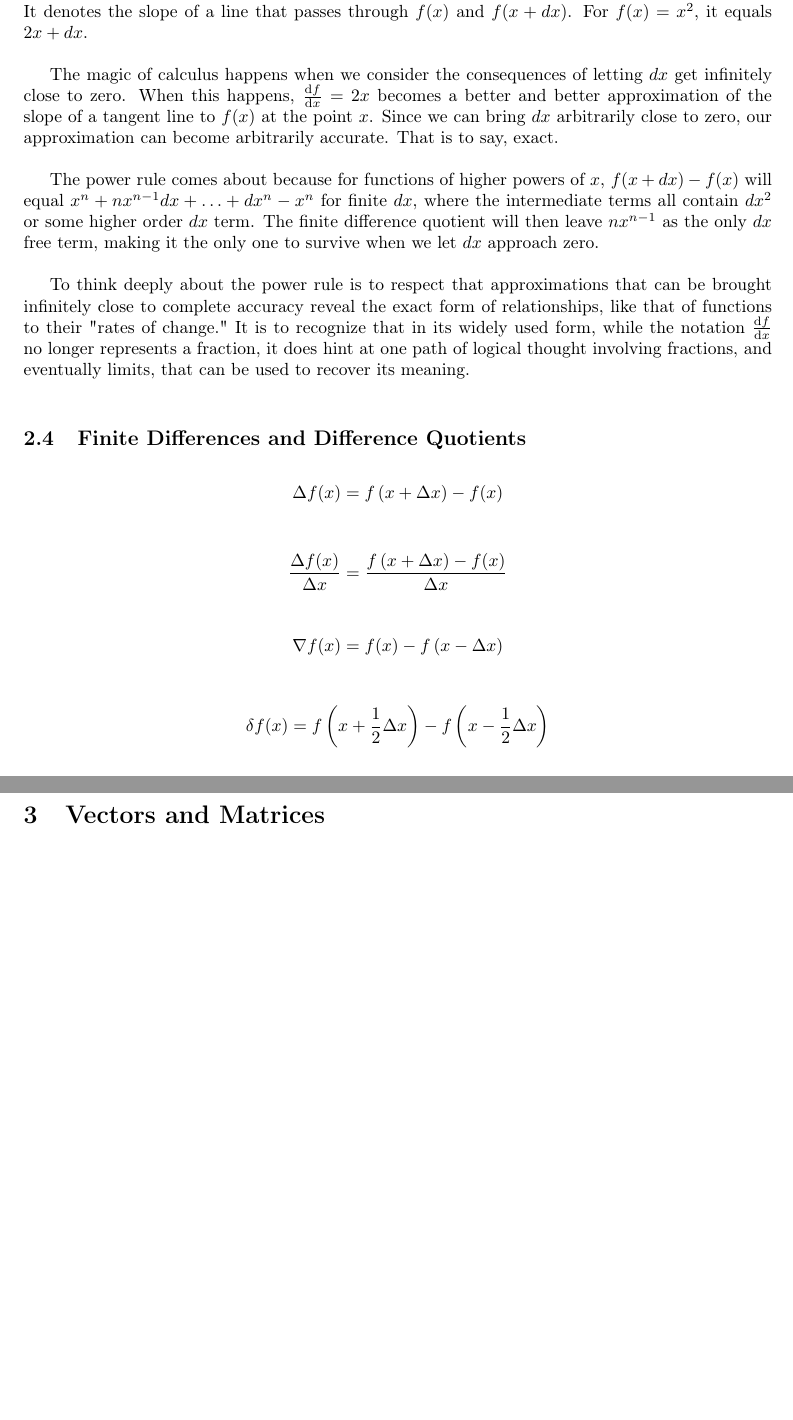
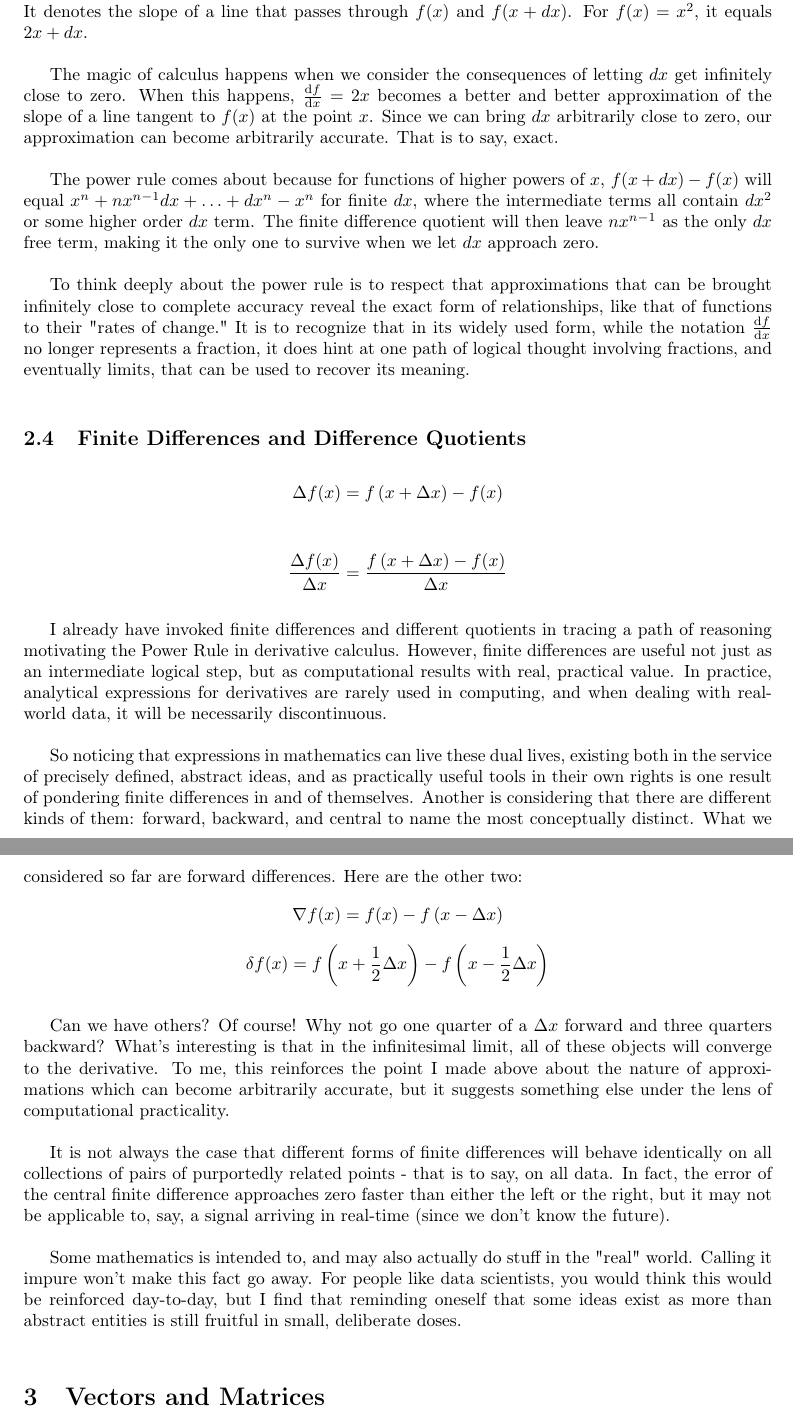
Before and after one commit to rayheberer/LambdaSchoolDataScience, a LaTeX document (Week 4 Presenting/LaTeX-equation-practice.tex): two parts of pages 3 and 4 of 6, joined at a grey line, cut so that both start at the same text, the shorter picture padded with empty space. Compiled offline with pdfLaTeX.

Commit message:
Update latex document

```diff
--- a/Week 4 Presenting/LaTeX-equation-practice.tex
+++ b/Week 4 Presenting/LaTeX-equation-practice.tex
@@ -22,7 +22,7 @@
 \DeclareMathOperator*{\argmax}{arg\,max}
 \DeclareMathOperator*{\argmin}{arg\,min}
 
-\title{Math Basics Worth Thinking Deeply About}
+\title{Simple Equations Worth Thinking About Again}
 \author{Raymond Heberer\\
   \texttt{ray.heberer@gmail.com}}
 
@@ -84,7 +84,7 @@ Thinking back to our square, $dx$ is then a little piece of additional length ad
 
 Now consider another, related function of $x$ of the form $\dv{f}{x} (x)$. We'll call it a finite difference quotient. It is like the difference function considered above, except this difference is scaled by $dx$. It denotes the slope of a line that passes through $f(x)$ and $f(x+dx)$. For $f(x)=x^2$, it equals $2x + dx$.
 
-The magic of calculus happens when we consider the consequences of letting $dx$ get infinitely close to zero. When this happens, $\dv{f}{x}=2x$ becomes a better and better approximation of the slope of a tangent line to $f(x)$ at the point $x$. Since we can bring $dx$ arbitrarily close to zero, our approximation can become arbitrarily accurate. That is to say, exact.
+The magic of calculus happens when we consider the consequences of letting $dx$ get infinitely close to zero. When this happens, $\dv{f}{x}=2x$ becomes a better and better approximation of the slope of a line tangent to $f(x)$ at the point $x$. Since we can bring $dx$ arbitrarily close to zero, our approximation can become arbitrarily accurate. That is to say, exact.
 
 The power rule comes about because for functions of higher powers of $x$, $f(x+dx)-f(x)$ will equal $x^n + nx^{n-1}dx + \ldots + dx^n - x^n$ for finite $dx$, where the intermediate terms all contain $dx^2$ or some higher order $dx$ term. The finite difference quotient will then leave $nx^{n-1}$ as the only $dx$ free term, making it the only one to survive when we let $dx$ approach zero.
 
@@ -96,9 +96,17 @@ $$ \Delta f(x) = f\left(x+\Delta x\right) - f(x) $$
 
 $$ \frac{\Delta f(x)}{\Delta x} = \frac{f\left(x+\Delta x\right) - f(x)}{\Delta x} $$
 
+I already have invoked finite differences and different quotients in tracing a path of reasoning motivating the Power Rule in derivative calculus. However, finite differences are useful not just as an intermediate logical step, but as computational results with real, practical value. In practice, analytical expressions for derivatives are rarely used in computing, and when dealing with real-world data, it will be necessarily discontinuous.
+
+So noticing that expressions in mathematics can live these dual lives, existing both in the service of precisely defined, abstract ideas, and as practically useful tools in their own rights is one result of pondering finite differences in and of themselves. Another is considering that there are different kinds of them: forward, backward, and central to name the most conceptually distinct. What we considered so far are forward differences. Here are the other two:
 $$ \nabla f(x) = f(x) - f\left(x - \Delta x\right) $$
+$$ \delta f(x) = f\left(x+\frac{1}{2}\Delta x\right) - f\left(x - \frac{1}{2}\Delta x\right) $$
 
-$$ \delta f(x) = f\left(x+\frac{1}{2}\Delta x\right) - f\left(x - \frac{1}{2}\Delta x\right) $$
+Can we have others? Of course! Why not go one quarter of a $\Delta x$ forward and three quarters backward? What's interesting is that in the infinitesimal limit, all of these objects will converge to the derivative. To me, this reinforces the point I made above about the nature of approximations which can become arbitrarily accurate, but it suggests something else under the lens of computational practicality.
+
+It is not always the case that different forms of finite differences will behave identically on all collections of pairs of purportedly related points - that is to say, on all data. In fact, the error of the central finite difference approaches zero faster than either the left or the right, but it may not be applicable to, say, a signal arriving in real-time (since we don't know the future).
+
+Some mathematics is intended to, and may also actually do stuff in the "real" world. Calling it impure won't make this fact go away. For people like data scientists, you would think this would be reinforced day-to-day, but I find that reminding oneself that some ideas exist as more than abstract entities is still fruitful in small, deliberate doses.
 
 \section{Vectors and Matrices}
 
```
Also changed, not shown: Week 4 Presenting/LaTeX-equation-practice.pdf, Week 4 Presenting/LaTeX-equation-practice.tex (8 more changed lines).
